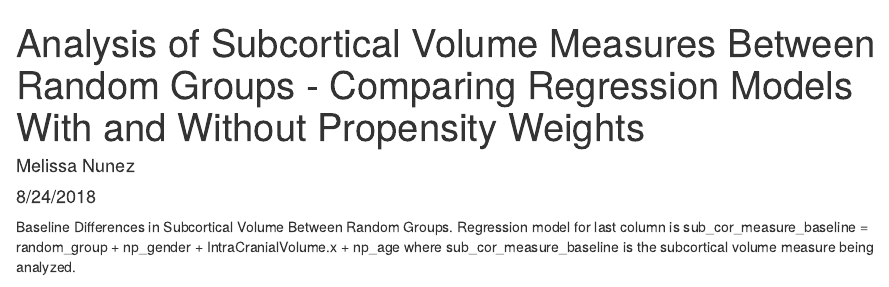
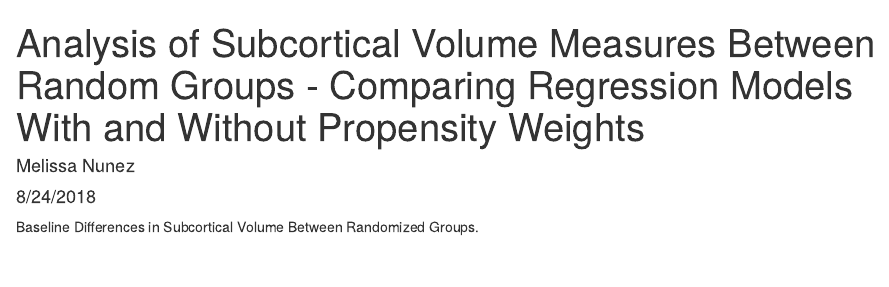
Before and after one commit to melissa-nunez/PropensityWeights, an R Markdown document (Study58_SubCorVol_IPTW.Rmd): the page in a window 1100 px wide, from its top. Rendered offline with R 4.5, knitr and Pandoc, with nearby package versions; some code elsewhere in the file could not run offline.

Commit message:
Update Study58_SubCorVol_IPTW.Rmd

````diff
--- a/Study58_SubCorVol_IPTW.Rmd
+++ b/Study58_SubCorVol_IPTW.Rmd
@@ -25,7 +25,7 @@ study58_rg2 <- study58[study58$random_group == 2,]
 
 ```
 
-Baseline Differences in Subcortical Volume Between Random Groups. Regression model for last column is sub_cor_measure_baseline = random_group + np_gender + IntraCranialVolume.x + np_age where sub_cor_measure_baseline is the subcortical volume measure being analyzed.
+Baseline Differences in Subcortical Volume Between Randomized Groups.
 
 ```{r Random Group Baseline Comparison, echo = FALSE, warning = FALSE}
 # Function calculates mean, standard deviation, checks constant variance, and then runs ttest and wilcoxon test ( 2 variables) .
````
Also changed, not shown: Study58_SubCorVol_IPTW.Rmd (9 more changed lines).
